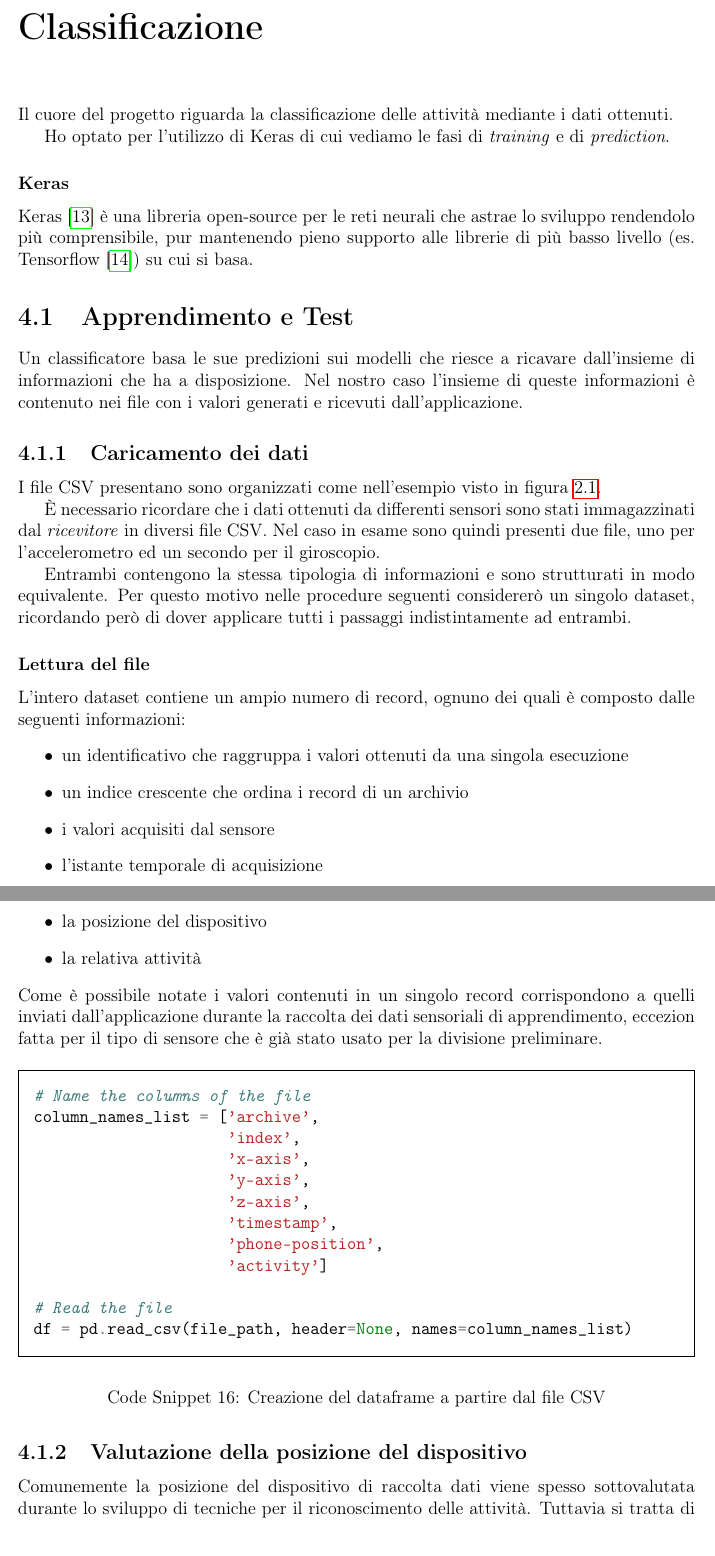
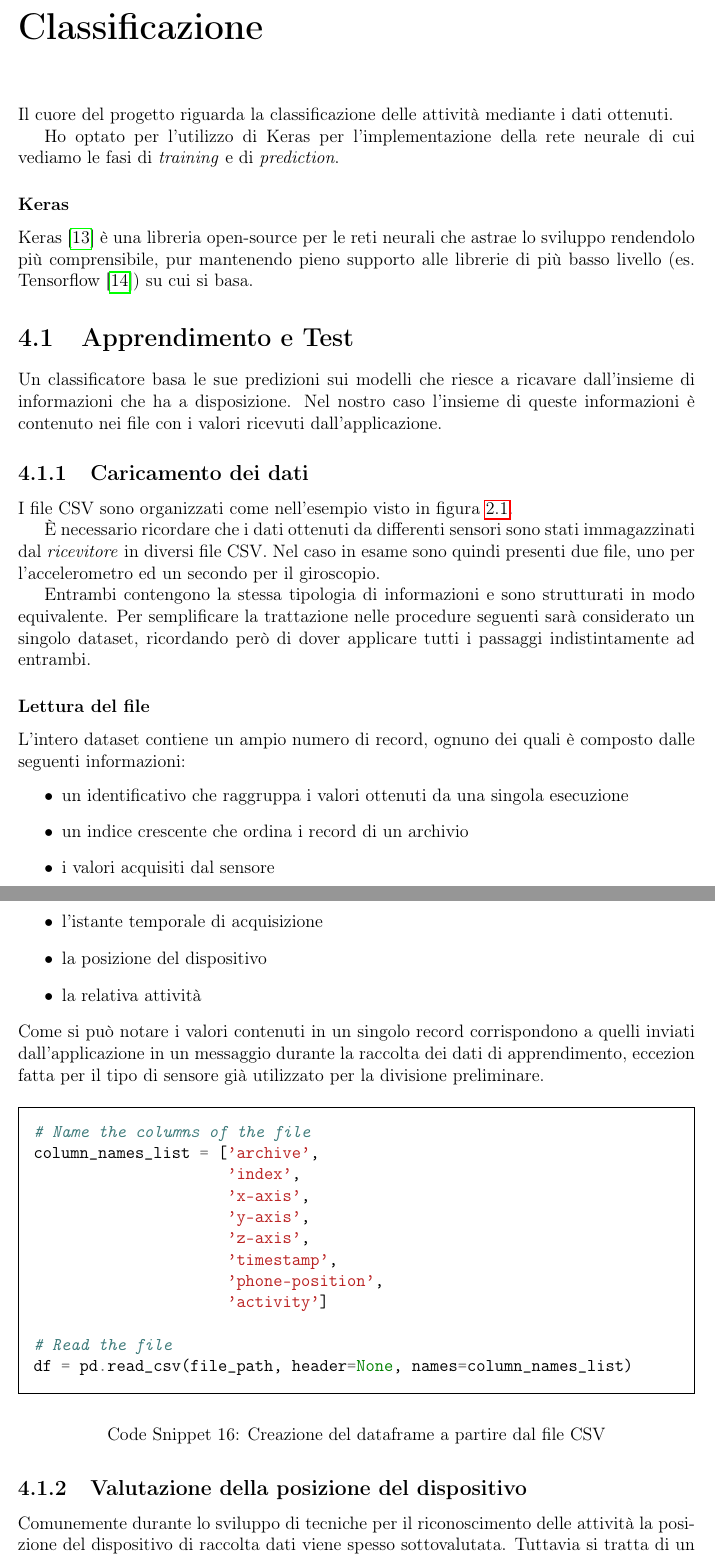
Before and after one commit to derogab/adl-thesis, a LaTeX thesis (thesis.tex, which reads contents/classificazione.tex): two parts of pages 28 and 29 of 40, joined at a grey line, cut so that both start at the same text. Compiled offline with pdfLaTeX.

Commit message:
Classificazione

```diff
--- a/contents/classificazione.tex
+++ b/contents/classificazione.tex
@@ -3,7 +3,8 @@
 
 Il cuore del progetto riguarda la classificazione delle attività mediante i dati ottenuti.
 
-Ho optato per l'utilizzo di Keras di cui vediamo le fasi di \textit{training} e di \textit{prediction}.
+Ho optato per l'utilizzo di Keras per l'implementazione della rete neurale di cui vediamo le
+fasi di \textit{training} e di \textit{prediction}.
 \subsubsection{Keras}
 Keras \cite{keras} è una libreria open-source per le reti neurali che astrae lo sviluppo rendendolo più comprensibile,
 pur mantenendo pieno supporto alle librerie di più basso livello (es. Tensorflow \cite{tensorflow}) su cui si basa.
@@ -12,17 +13,17 @@ pur mantenendo pieno supporto alle librerie di più basso livello (es. Tensorflo
 
 \section{Apprendimento e Test}
 Un classificatore basa le sue predizioni sui modelli che riesce a ricavare dall'insieme di informazioni che ha a disposizione.
-Nel nostro caso l'insieme di queste informazioni è contenuto nei file con i valori generati e ricevuti dall'applicazione.
+Nel nostro caso l'insieme di queste informazioni è contenuto nei file con i valori ricevuti dall'applicazione.
 
 
 \subsection{Caricamento dei dati}
-I file CSV presentano sono organizzati come nell'esempio visto in figura \ref{fig:example-dataset-csv-accelerometer}.
+I file CSV sono organizzati come nell'esempio visto in figura \ref{fig:example-dataset-csv-accelerometer}.
 
 È necessario ricordare che i dati ottenuti da differenti sensori sono stati immagazzinati dal \textit{ricevitore} in diversi file CSV.
 Nel caso in esame sono quindi presenti due file, uno per l'accelerometro ed un secondo per il giroscopio.
 
 Entrambi contengono la stessa tipologia di informazioni e sono strutturati in modo equivalente.
-Per questo motivo nelle procedure seguenti considererò un singolo dataset, ricordando però di dover applicare tutti i
+Per semplificare la trattazione nelle procedure seguenti sarà considerato un singolo dataset, ricordando però di dover applicare tutti i
 passaggi indistintamente ad entrambi.
 
 \subsubsection{Lettura del file}
@@ -35,9 +36,9 @@ L'intero dataset contiene un ampio numero di record, ognuno dei quali è compost
     \item la posizione del dispositivo
     \item la relativa attività
 \end{itemize}
-Come è possibile notate i valori contenuti in un singolo record corrispondono a quelli inviati dall'applicazione durante
-la raccolta dei dati sensoriali di apprendimento,
-eccezion fatta per il tipo di sensore che è già stato usato per la divisione preliminare.
+Come si può notare i valori contenuti in un singolo record corrispondono a quelli inviati dall'applicazione
+in un messaggio durante la raccolta dei dati di apprendimento,
+eccezion fatta per il tipo di sensore già utilizzato per la divisione preliminare.
 
 \begin{listing}[H]
     \inputminted[frame=single,framesep=10pt]{python}{assets/snippets/classifier/read_csv.py}
@@ -46,15 +47,18 @@ eccezion fatta per il tipo di sensore che è già stato usato per la divisione p
 
 
 \subsection{Valutazione della posizione del dispositivo}
-Comunemente la posizione del dispositivo di raccolta dati viene spesso sottovalutata durante lo sviluppo di tecniche
-per il riconoscimento delle attività. Tuttavia si tratta di un aspetto molto importante per la valutazione dei dati \cite{umafall}.
+Comunemente durante lo sviluppo di tecniche per il riconoscimento delle attività la posizione del dispositivo di
+raccolta dati viene spesso sottovalutata. Tuttavia si tratta di un aspetto molto importante per
+una miglior classificazione \cite{umafall}.
+
+\vspace{5mm} %5mm vertical space
 
 Dopo una prima valutazione che prevedeva l'utilizzo di questo dato come una semplice caratteristica informativa, ho deciso
 di dare ad esso un'importanza maggiore.
 
 Il maggior valore è derivato dalla decisione di partizionare i record presenti nel dataset in base alla relativa posizione.
-Tale scelta comporta la necessità di eseguire le procedure di \textit{train} e \textit{test} seguenti su tutte le diverse partizioni
-e conseguentemente la creazione di un modello indipendente per ognuna di esse.
+Tale scelta comporta la necessità di eseguire le procedure di \textit{train} e \textit{test} seguenti su tutte
+le diverse partizioni e conseguentemente la creazione di un modello indipendente per ognuna di esse.
 
 \vspace{5mm} %5mm vertical space
 
```
Also changed, not shown: thesis.pdf.
